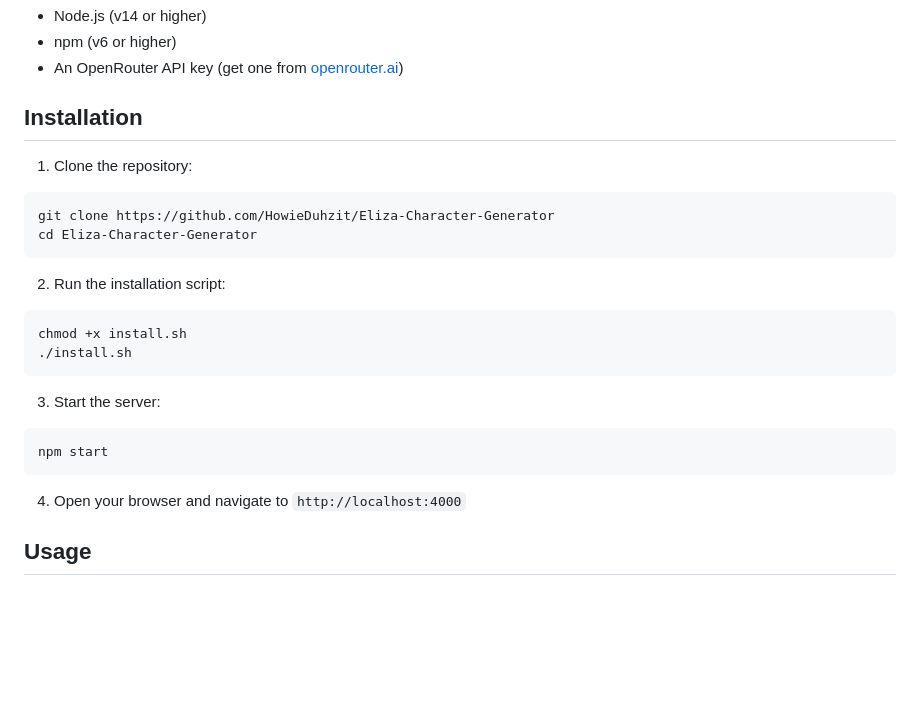
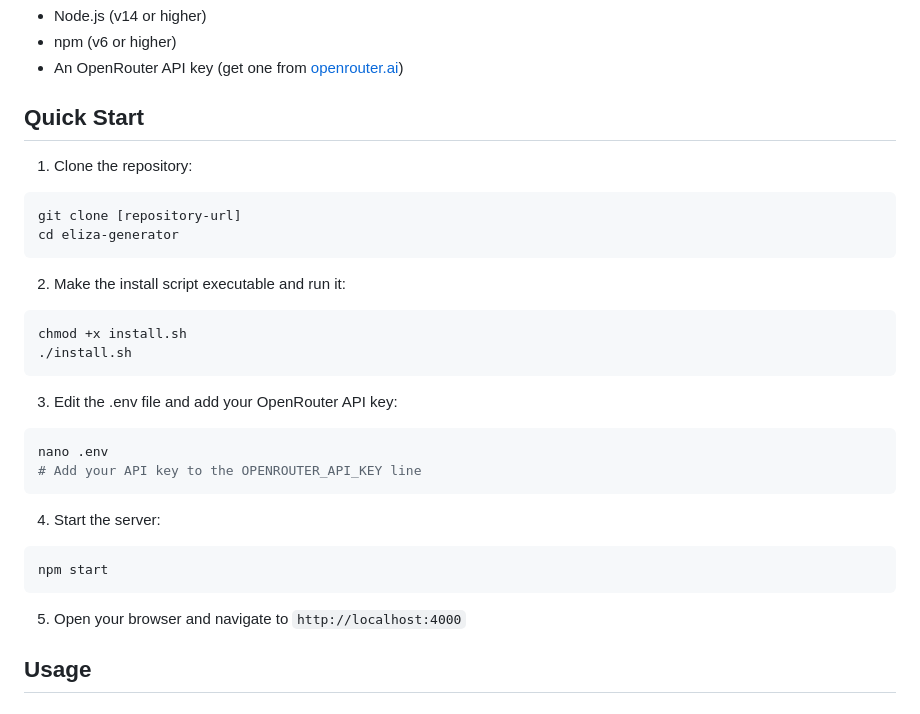
Before and after one commit to HowieDuhzit/Eliza-Character-Generator, a Markdown page: README.md, the part around the change printed below. GitHub-like rendering; blank space fills up the shorter version.

````diff
--- a/README.md
+++ b/README.md
@@ -17,26 +17,32 @@ A web-based tool for creating and managing AI character definitions with knowled
 - npm (v6 or higher)
 - An OpenRouter API key (get one from [openrouter.ai](https://openrouter.ai))
 
-## Installation
+## Quick Start
 
 1. Clone the repository:
 ```bash
-git clone https://github.com/HowieDuhzit/Eliza-Character-Generator
-cd Eliza-Character-Generator
+git clone [repository-url]
+cd eliza-generator
 ```
 
-2. Run the installation script:
+2. Make the install script executable and run it:
 ```bash
 chmod +x install.sh
 ./install.sh
 ```
 
-3. Start the server:
+3. Edit the .env file and add your OpenRouter API key:
+```bash
+nano .env
+# Add your API key to the OPENROUTER_API_KEY line
+```
+
+4. Start the server:
 ```bash
 npm start
 ```
 
-4. Open your browser and navigate to `http://localhost:4000`
+5. Open your browser and navigate to `http://localhost:4000`
 
 ## Usage
 
````
Also changed, not shown: other parts of README.md (+20 -28 lines).
